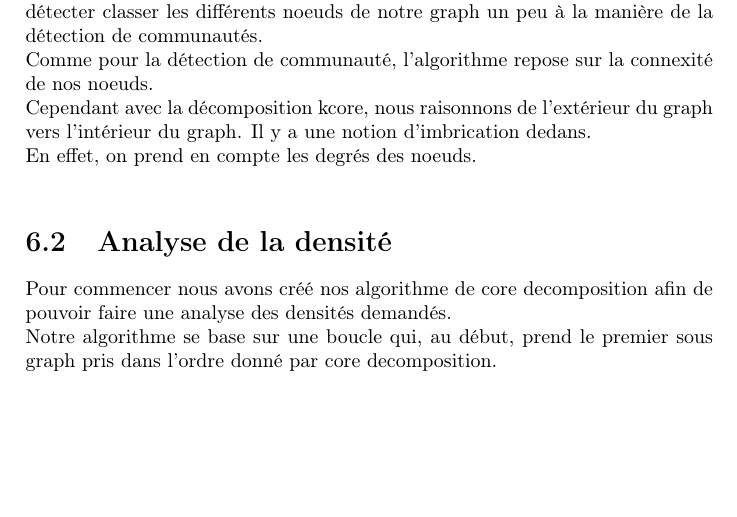
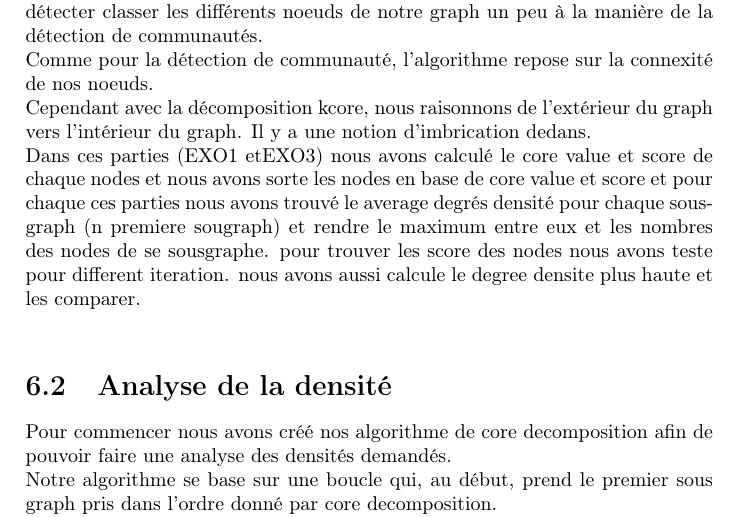
Before and after one commit to digoxine/graph, a LaTeX thesis (rapport_Shokoufeh_Memmi_cpa.tex): part of page 22 of 25, cut so that both start at the same text, the shorter picture padded with empty space. Compiled offline with pdfLaTeX.

Commit message:
Update rapport_Shokoufeh_Memmi_cpa.tex

```diff
--- a/rapport_Shokoufeh_Memmi_cpa.tex
+++ b/rapport_Shokoufeh_Memmi_cpa.tex
@@ -425,7 +425,8 @@ Comme pour la détection de communauté, l'algorithme repose sur la connexité d
 \\
 Cependant avec la décomposition kcore, nous raisonnons de l'extérieur du graph vers l'intérieur du graph. Il y a une notion d'imbrication dedans.
 \\
-En effet, on prend en compte les degrés des noeuds.
+Dans ces parties (EXO1 etEXO3) nous avons calculé le core value et score de chaque nodes et nous avons sorte les nodes en base de core value et score et pour chaque ces parties nous avons trouvé le average degrés densité pour chaque sousgraph (n premiere sougraph) et rendre le maximum entre eux et les nombres des nodes de se sousgraphe. pour trouver les score des nodes nous avons teste pour different iteration.
+nous avons aussi calcule le degree densite plus haute et les comparer.
 \\
 \section{Analyse de la densité}
 Pour commencer nous avons créé nos algorithme de core decomposition afin de pouvoir faire une analyse des densités demandés.
```
Also changed, not shown: rapport_Shokoufeh_Memmi_cpa.tex (2 more changed lines).
